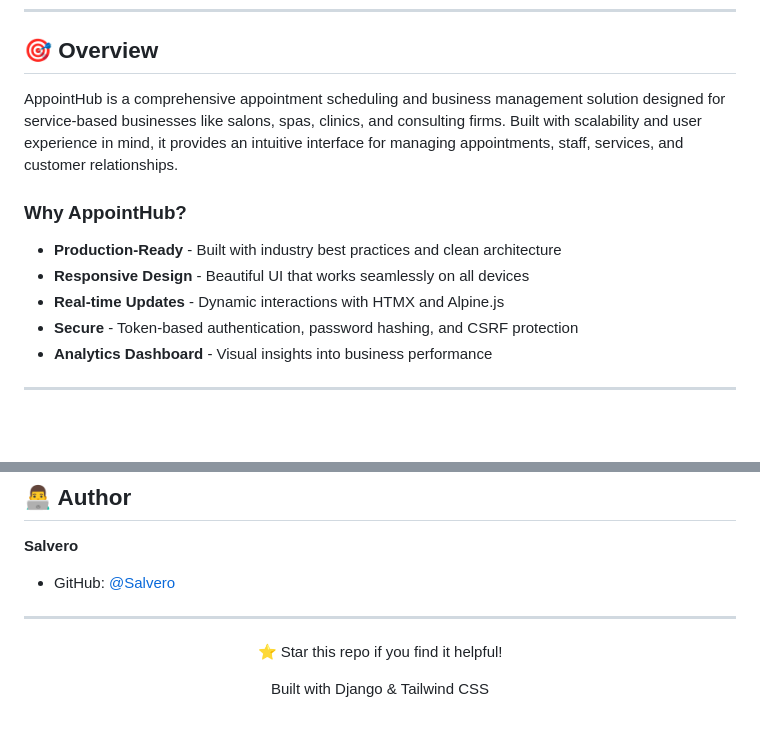
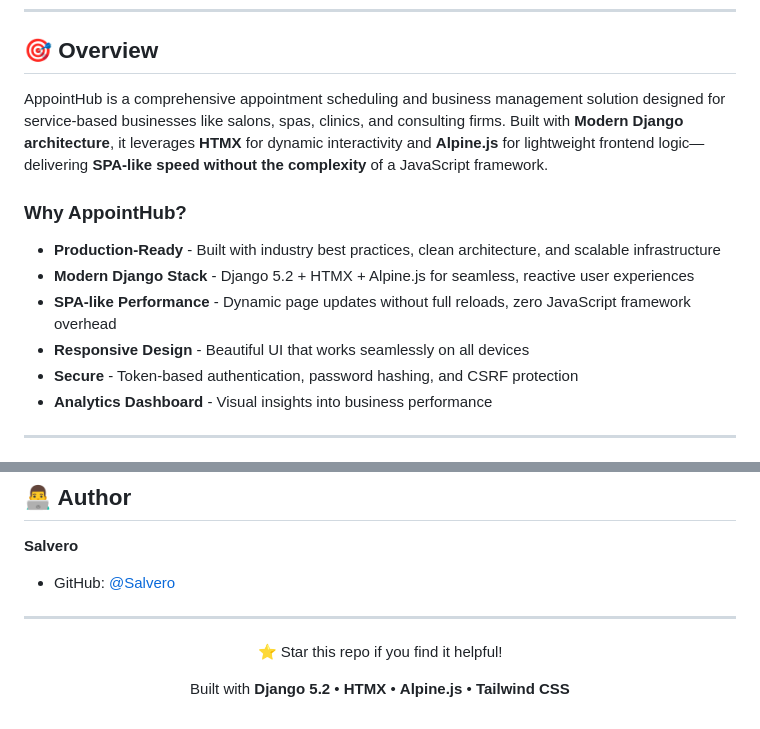
Before and after one commit to Salvero/AppointHub, a Markdown page: README.md, 2 parts joined by grey strips. GitHub-like rendering; blank space fills up the shorter version.

```diff
--- a/README.md
+++ b/README.md
@@ -17,13 +20,14 @@
 
 ## 🎯 Overview
 
-AppointHub is a comprehensive appointment scheduling and business management solution designed for service-based businesses like salons, spas, clinics, and consulting firms. Built with scalability and user experience in mind, it provides an intuitive interface for managing appointments, staff, services, and customer relationships.
+AppointHub is a comprehensive appointment scheduling and business management solution designed for service-based businesses like salons, spas, clinics, and consulting firms. Built with **Modern Django architecture**, it leverages **HTMX** for dynamic interactivity and **Alpine.js** for lightweight frontend logic—delivering **SPA-like speed without the complexity** of a JavaScript framework.
 
 ### Why AppointHub?
 
-- **Production-Ready** - Built with industry best practices and clean architecture
+- **Production-Ready** - Built with industry best practices, clean architecture, and scalable infrastructure
+- **Modern Django Stack** - Django 5.2 + HTMX + Alpine.js for seamless, reactive user experiences
+- **SPA-like Performance** - Dynamic page updates without full reloads, zero JavaScript framework overhead
 - **Responsive Design** - Beautiful UI that works seamlessly on all devices
-- **Real-time Updates** - Dynamic interactions with HTMX and Alpine.js
 - **Secure** - Token-based authentication, password hashing, and CSRF protection
 - **Analytics Dashboard** - Visual insights into business performance
 
@@ -330,6 +353,6 @@ This project is licensed under the MIT License - see the [LICENSE](LICENSE) file
 
 ⭐ Star this repo if you find it helpful!
 
-Built with Django & Tailwind CSS
+Built with **Django 5.2** • **HTMX** • **Alpine.js** • **Tailwind CSS**
 
 </div>
```
Also changed, not shown: other parts of README.md (+36 -14 lines).
